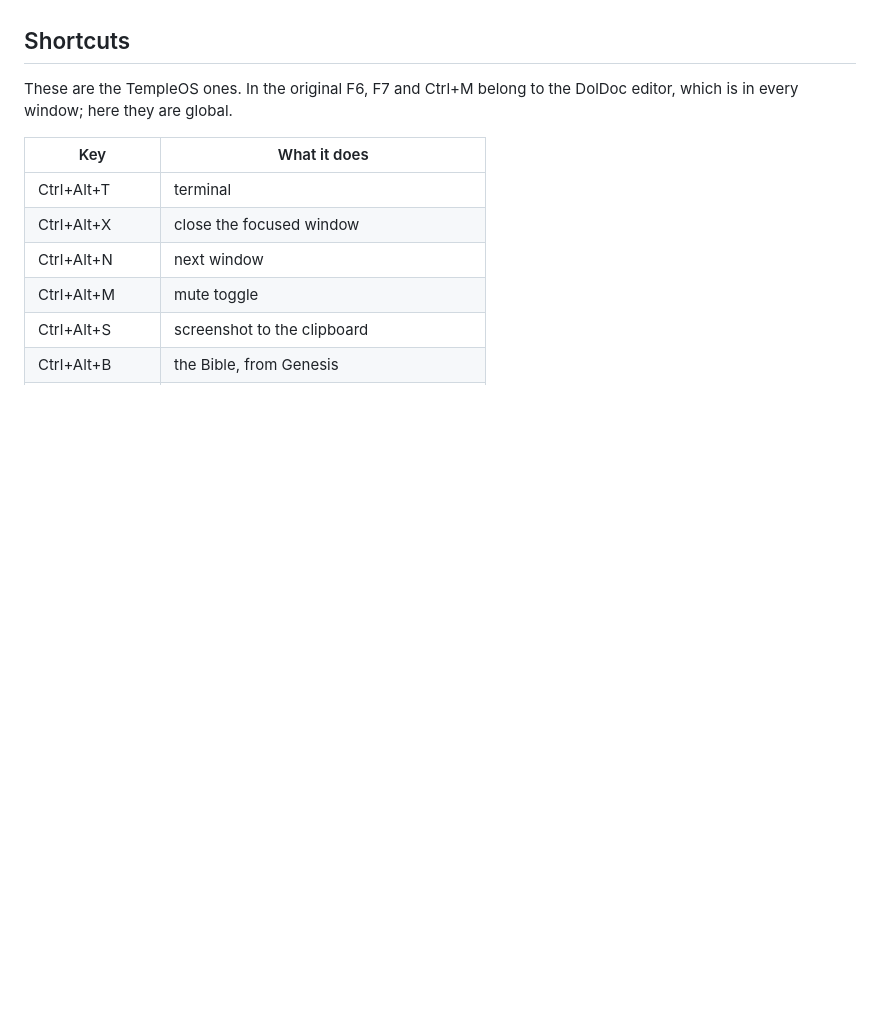
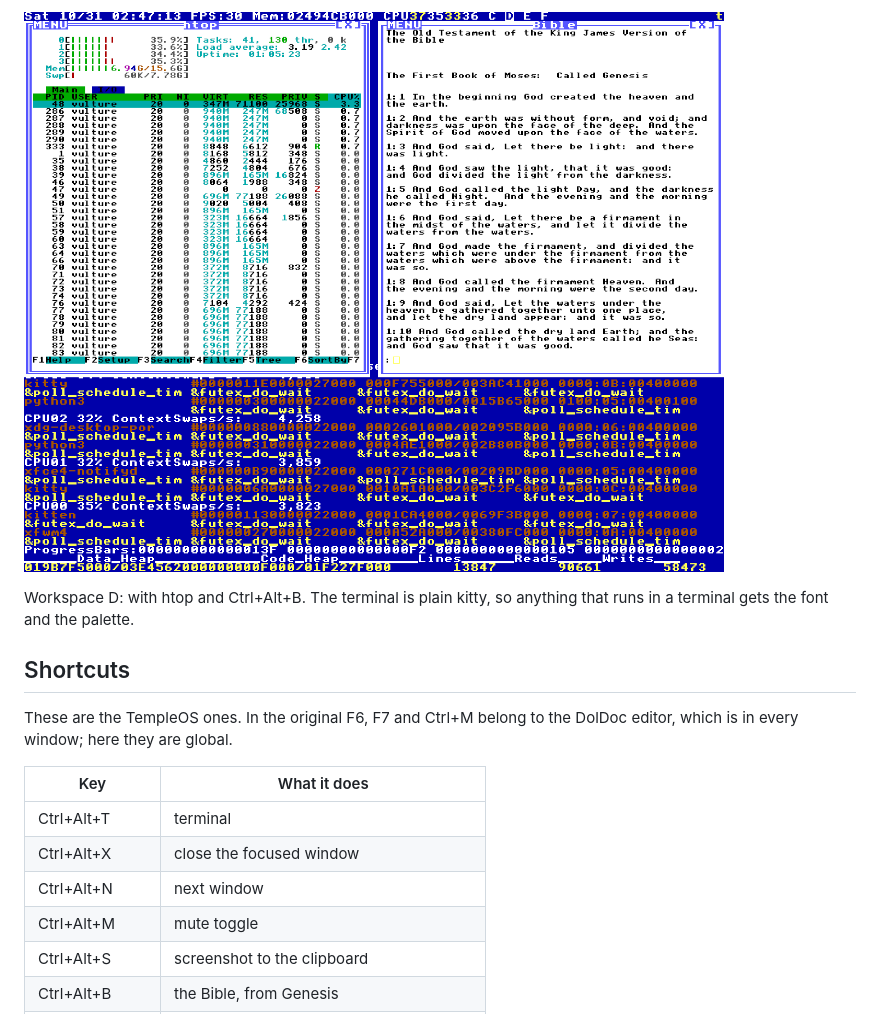
Before and after one commit to Senka07/templeos-session, a Markdown page: README.md, the part around one of its changes. GitHub-like rendering; pictures changed too: docs/workspace.png (added); blank space fills up the shorter version.

```diff
--- a/README.md
+++ b/README.md
@@ -47,3 +62,7 @@ doesn't have workspaces, but I needed them.
+![Workspace D: with htop and the Bible](docs/workspace.png)
+
+Workspace D: with htop and Ctrl+Alt+B. The terminal is plain kitty, so
+anything that runs in a terminal gets the font and the palette.
 
 ## Shortcuts
 
```
Also changed, not shown: other parts of README.md (+15 -0 lines), docs/ascii-god-song.png (added), docs/god.png (added), docs/screenshot.png (added).
